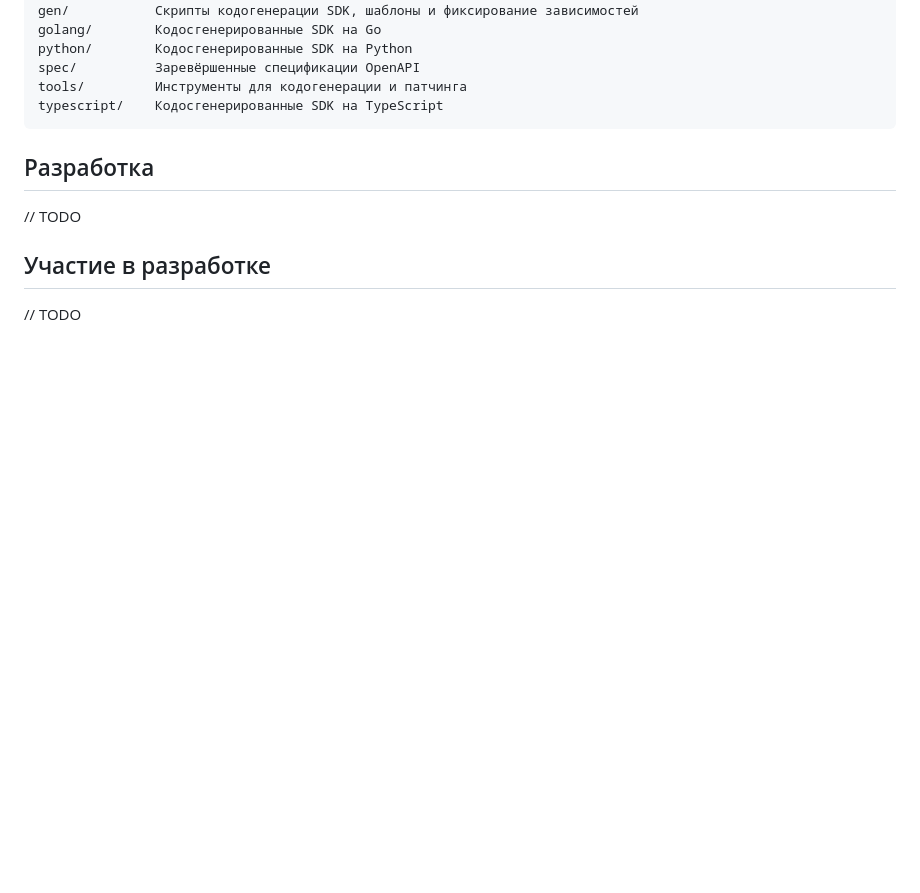
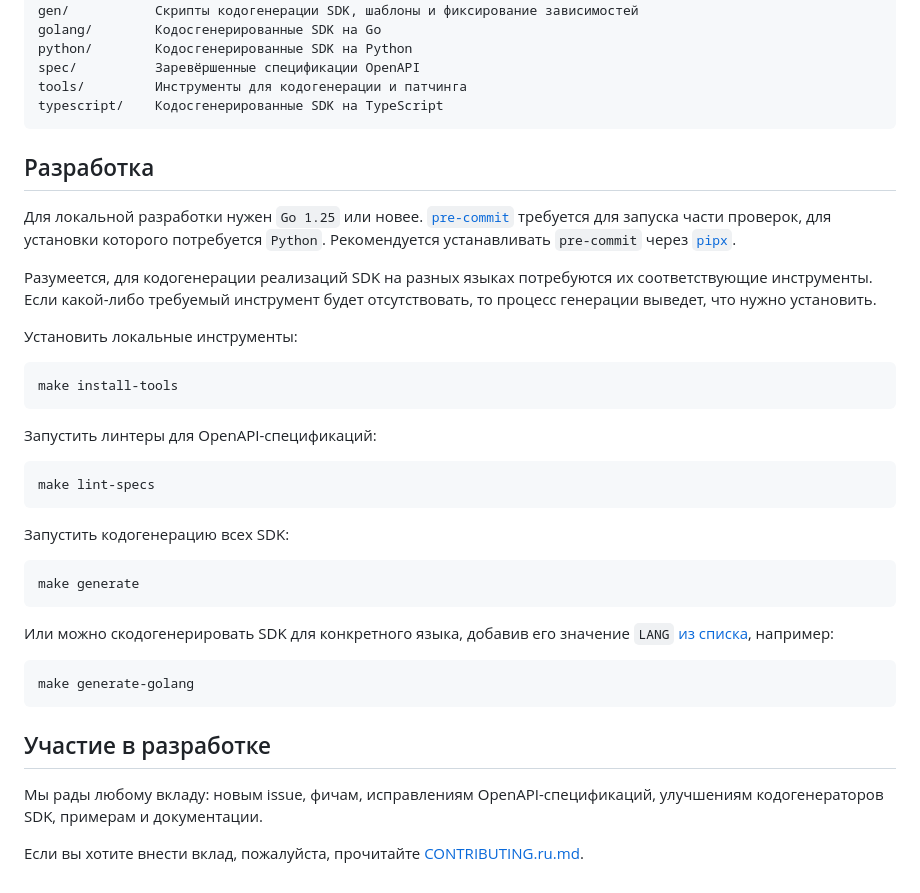
Before and after one commit to cu-devs-collective/open-cu-services-sdk, a Markdown page: README.ru.md, the part around the change. Drawn GitHub-style; blank space fills up the shorter version.

Commit message:
docs: update README.ru.md

````diff
--- a/README.ru.md
+++ b/README.ru.md
@@ -217,8 +217,44 @@ typescript/    Кодосгенерированные SDK на TypeScript
 
 ## Разработка
 
-// TODO
+Для локальной разработки нужен `Go 1.25` или новее.
+[`pre-commit`](https://pre-commit.com/#install) требуется для запуска части
+проверок, для установки которого потребуется `Python`.
+Рекомендуется устанавливать `pre-commit` через [`pipx`](https://pipx.pypa.io/stable/how-to/install-pipx/).
+
+Разумеется, для кодогенерации реализаций SDK на разных языках потребуются
+их соответствующие инструменты. Если какой-либо требуемый инструмент
+будет отсутствовать, то процесс генерации выведет, что нужно установить.
+
+Установить локальные инструменты:
+
+```sh
+make install-tools
+```
+
+Запустить линтеры для OpenAPI-спецификаций:
+
+```sh
+make lint-specs
+```
+
+Запустить кодогенерацию всех SDK:
+
+```sh
+make generate
+```
+
+Или можно скодогенерировать SDK для конкретного языка, добавив его значение `LANG`
+[из списка](#версионирование-релизов-языковых-sdk), например:
+
+```sh
+make generate-golang
+```
 
 ## Участие в разработке
 
-// TODO
+Мы рады любому вкладу: новым issue, фичам, исправлениям OpenAPI-спецификаций,
+улучшениям кодогенераторов SDK, примерам и документации.
+
+Если вы хотите внести вклад, пожалуйста, прочитайте
+[CONTRIBUTING.ru.md](CONTRIBUTING.ru.md).
````
